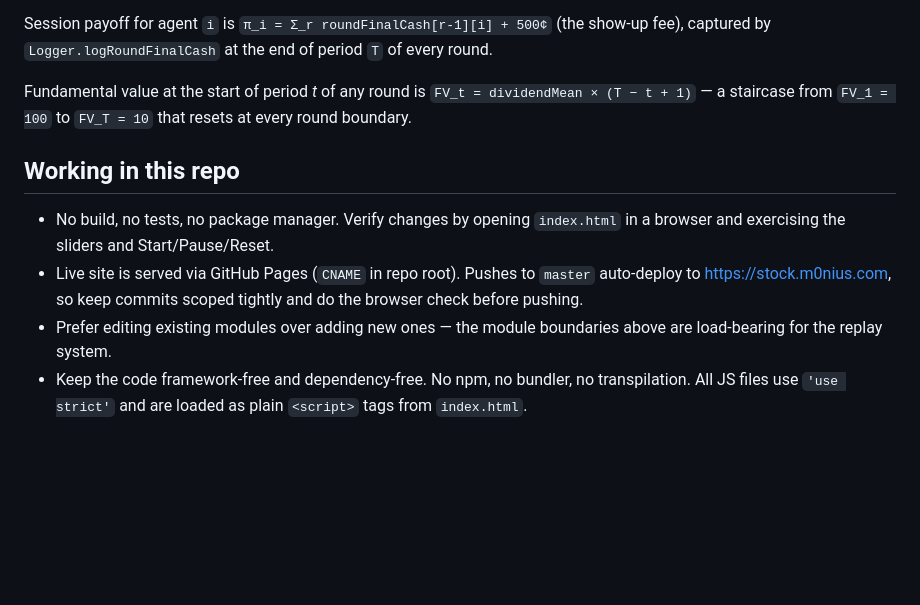
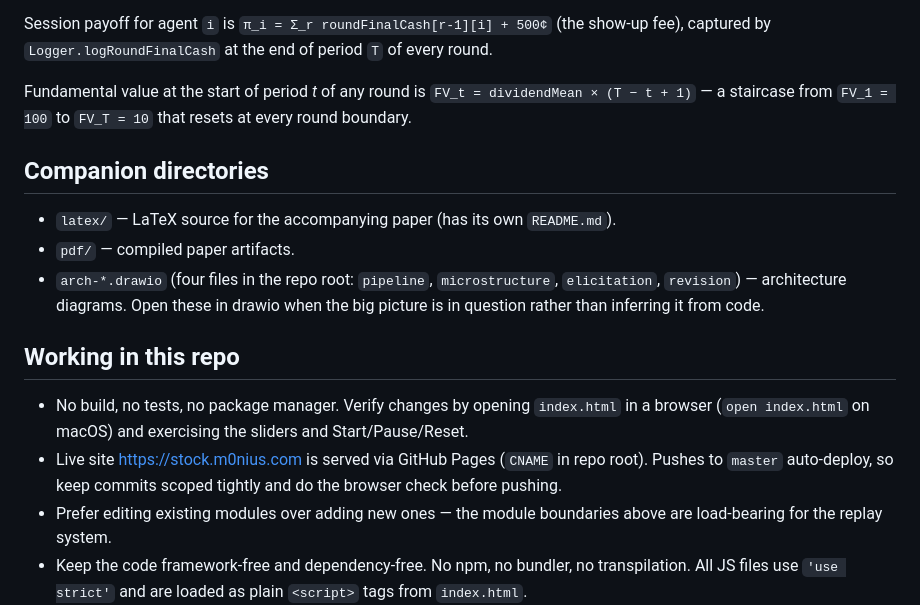
Before and after one commit to Mon-ius/stock, a Markdown page: CLAUDE.md, the part around the change. Drawn GitHub-style; blank space fills up the shorter version.

Commit message:
Document companion dirs + drawio diagrams in CLAUDE.md

```diff
--- a/CLAUDE.md
+++ b/CLAUDE.md
@@ -286,12 +286,21 @@ Fundamental value at the start of period *t* of any round is
 `FV_t = dividendMean × (T − t + 1)` — a staircase from `FV_1 = 100` to
 `FV_T = 10` that resets at every round boundary.
 
+## Companion directories
+
+- `latex/` — LaTeX source for the accompanying paper (has its own `README.md`).
+- `pdf/` — compiled paper artifacts.
+- `arch-*.drawio` (four files in the repo root: `pipeline`, `microstructure`,
+  `elicitation`, `revision`) — architecture diagrams. Open these in drawio
+  when the big picture is in question rather than inferring it from code.
+
 ## Working in this repo
 
 - No build, no tests, no package manager. Verify changes by opening
-  `index.html` in a browser and exercising the sliders and Start/Pause/Reset.
-- Live site is served via GitHub Pages (`CNAME` in repo root). Pushes to
-  `master` auto-deploy to <https://stock.m0nius.com>, so keep commits
+  `index.html` in a browser (`open index.html` on macOS) and exercising
+  the sliders and Start/Pause/Reset.
+- Live site <https://stock.m0nius.com> is served via GitHub Pages
+  (`CNAME` in repo root). Pushes to `master` auto-deploy, so keep commits
   scoped tightly and do the browser check before pushing.
 - Prefer editing existing modules over adding new ones — the module boundaries
   above are load-bearing for the replay system.
```
